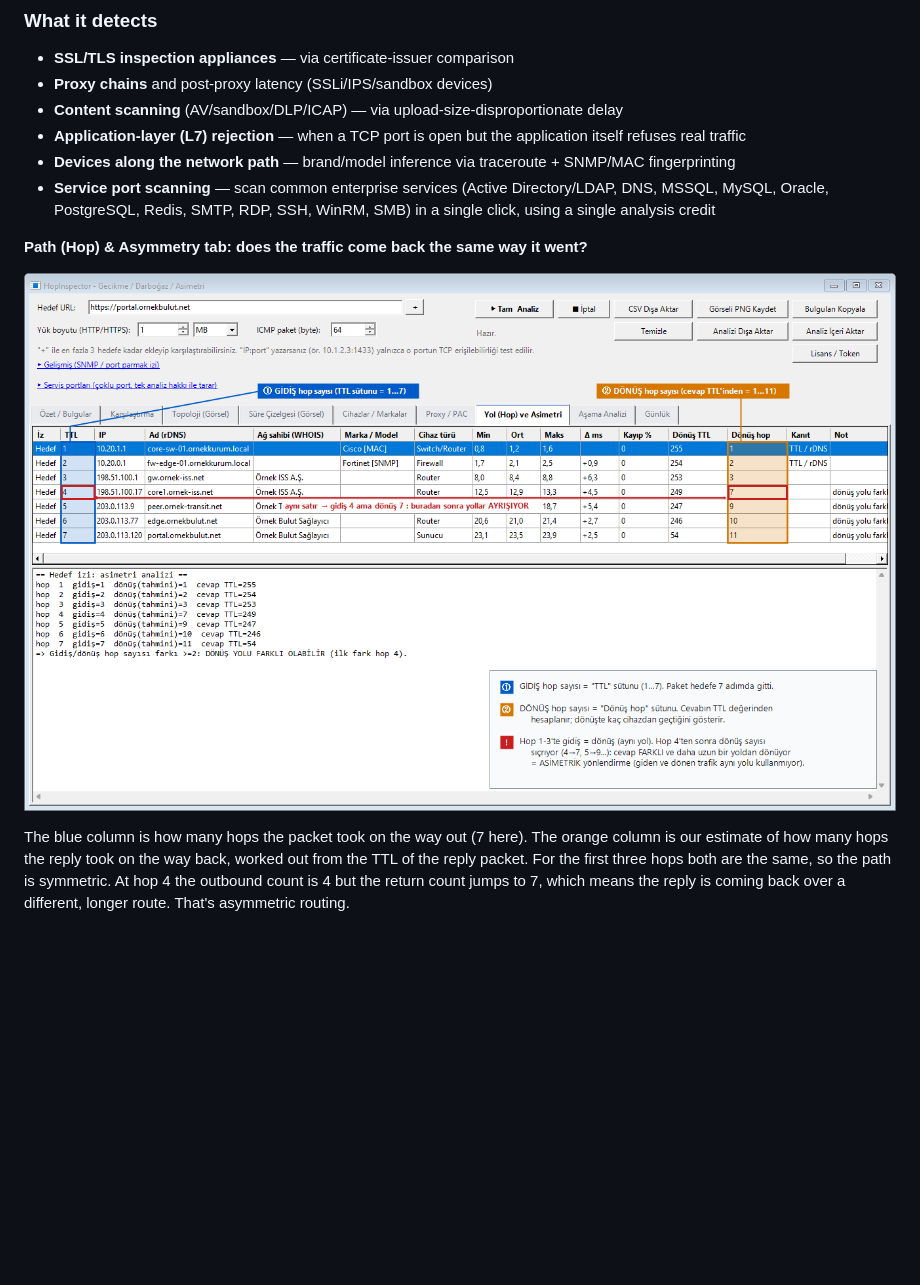
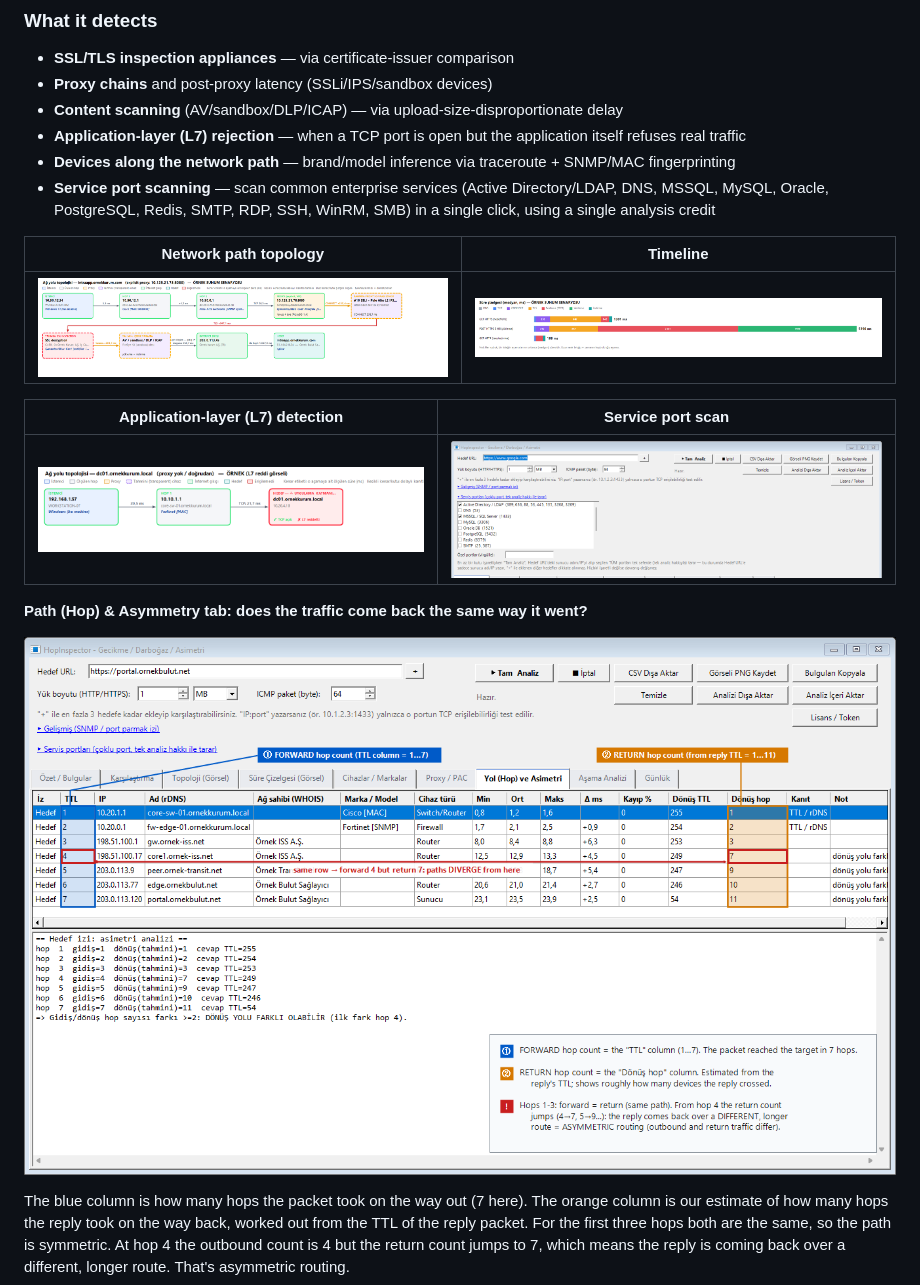
Before and after one commit to bydundar/HopInspector, a Markdown page: README.md, the part around one of its changes. GitHub-like rendering; pictures changed too: screenshots/asymmetry-en.png (added); blank space fills up the shorter version.

Commit message:
Fix English anchor link, add EN screenshots, English asymmetry image
Co-Authored-By: Claude Sonnet 5.5 <noreply@anthropic.com>

```diff
--- a/README.md
+++ b/README.md
@@ -88,9 +90,17 @@ In complex corporate networks (client → switch → firewall → proxy → SSL-
 - **Devices along the network path** — brand/model inference via traceroute + SNMP/MAC fingerprinting
 - **Service port scanning** — scan common enterprise services (Active Directory/LDAP, DNS, MSSQL, MySQL, Oracle, PostgreSQL, Redis, SMTP, RDP, SSH, WinRM, SMB) in a single click, using a single analysis credit
 
+| Network path topology | Timeline |
+|---|---|
+| ![Topology](screenshots/topology.png) | ![Timeline](screenshots/timeline.png) |
+
+| Application-layer (L7) detection | Service port scan |
+|---|---|
+| ![L7 detection](screenshots/l7-detection.png) | ![Service ports](screenshots/service-ports.png) |
+
 **Path (Hop) & Asymmetry tab: does the traffic come back the same way it went?**
 
-![Asymmetry](screenshots/asymmetry.png)
+![Asymmetry](screenshots/asymmetry-en.png)
 
 The blue column is how many hops the packet took on the way out (7 here). The orange column is our estimate of how many hops the reply took on the way back, worked out from the TTL of the reply packet. For the first three hops both are the same, so the path is symmetric. At hop 4 the outbound count is 4 but the return count jumps to 7, which means the reply is coming back over a different, longer route. That's asymmetric routing.
 
```
Also changed, not shown: other parts of README.md (+2 -0 lines).
